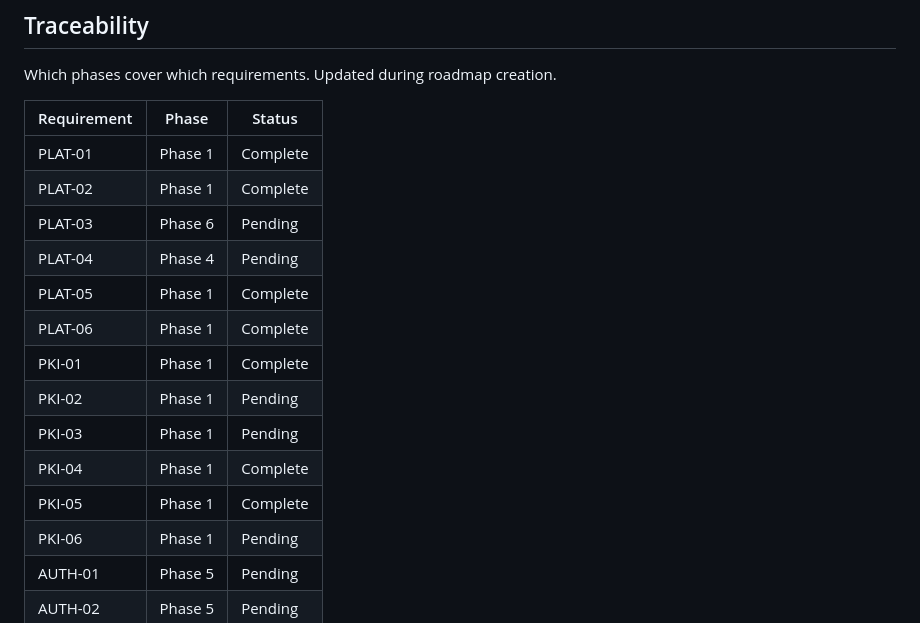
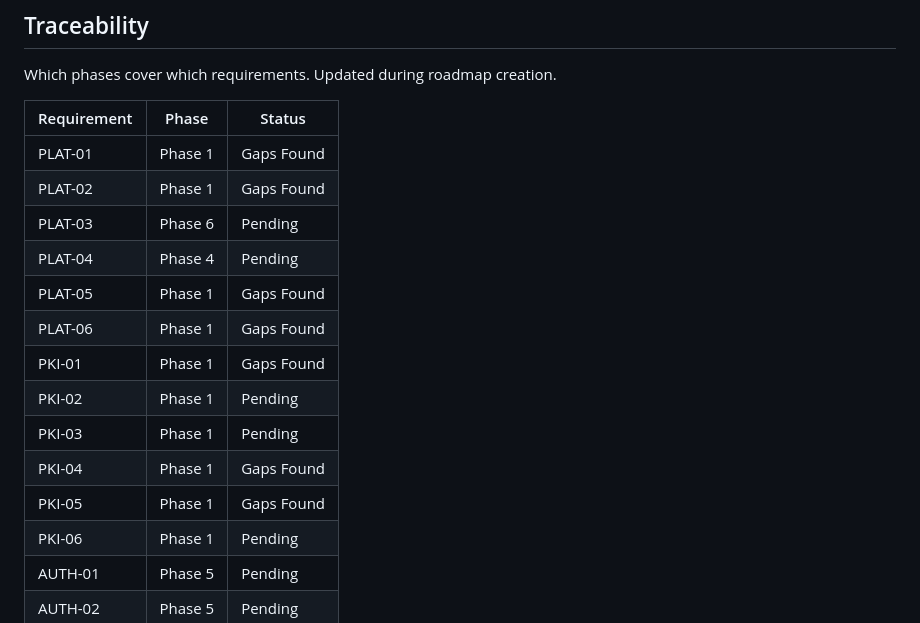
Before and after one commit to ilpanich/axiam-domo-demo, a Markdown page: .planning/REQUIREMENTS.md, the part around one of its changes. Rendered like a GitHub page.

Commit message:
docs(phase-1): revert premature Complete requirements after gaps found

```diff
--- a/.planning/REQUIREMENTS.md
+++ b/.planning/REQUIREMENTS.md
@@ -197,17 +197,17 @@ Which phases cover which requirements. Updated during roadmap creation.
 
 | Requirement | Phase | Status |
 |---|---|---|
-| PLAT-01 | Phase 1 | Complete |
-| PLAT-02 | Phase 1 | Complete |
+| PLAT-01 | Phase 1 | Gaps Found |
+| PLAT-02 | Phase 1 | Gaps Found |
 | PLAT-03 | Phase 6 | Pending |
 | PLAT-04 | Phase 4 | Pending |
-| PLAT-05 | Phase 1 | Complete |
-| PLAT-06 | Phase 1 | Complete |
-| PKI-01 | Phase 1 | Complete |
+| PLAT-05 | Phase 1 | Gaps Found |
+| PLAT-06 | Phase 1 | Gaps Found |
+| PKI-01 | Phase 1 | Gaps Found |
 | PKI-02 | Phase 1 | Pending |
 | PKI-03 | Phase 1 | Pending |
-| PKI-04 | Phase 1 | Complete |
-| PKI-05 | Phase 1 | Complete |
+| PKI-04 | Phase 1 | Gaps Found |
+| PKI-05 | Phase 1 | Gaps Found |
 | PKI-06 | Phase 1 | Pending |
 | AUTH-01 | Phase 5 | Pending |
 | AUTH-02 | Phase 5 | Pending |
```
Also changed, not shown: other parts of .planning/REQUIREMENTS.md (+7 -7 lines).
